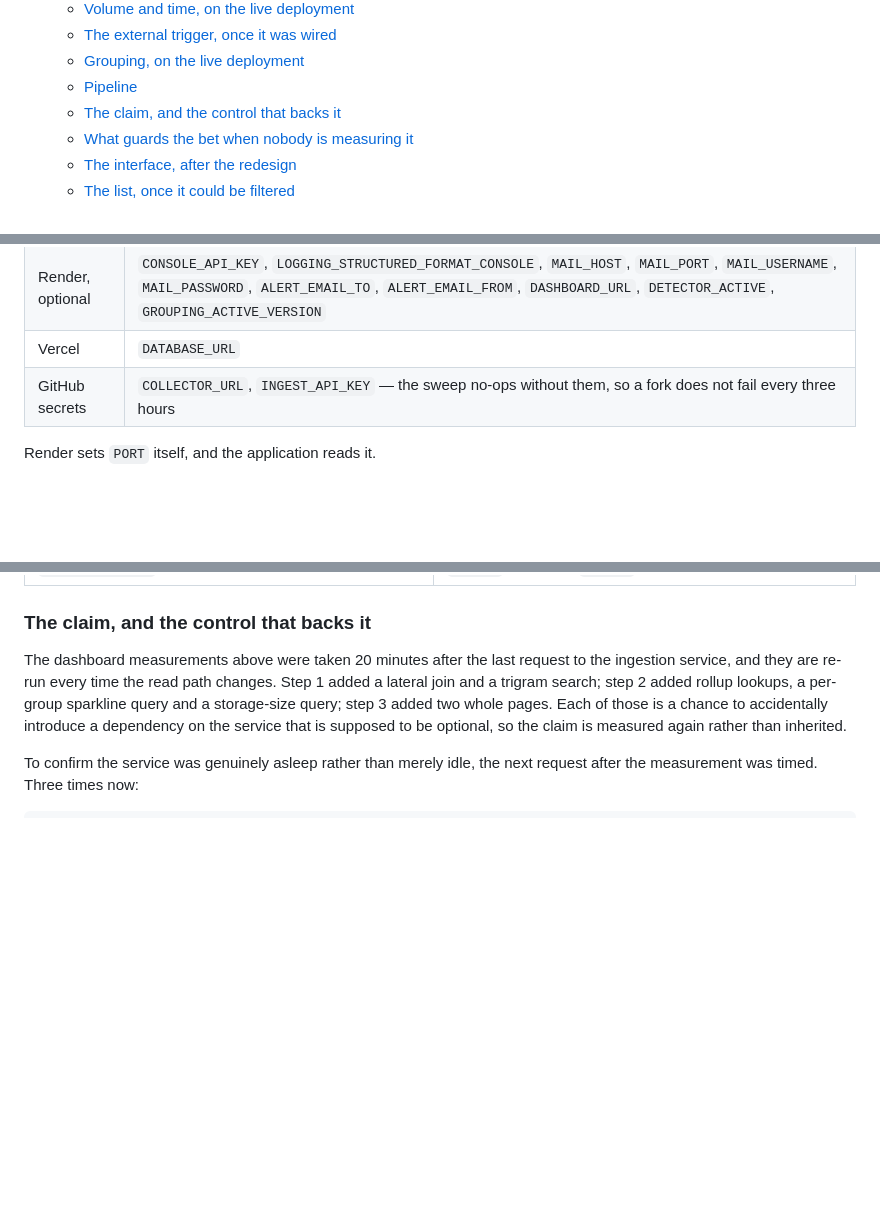
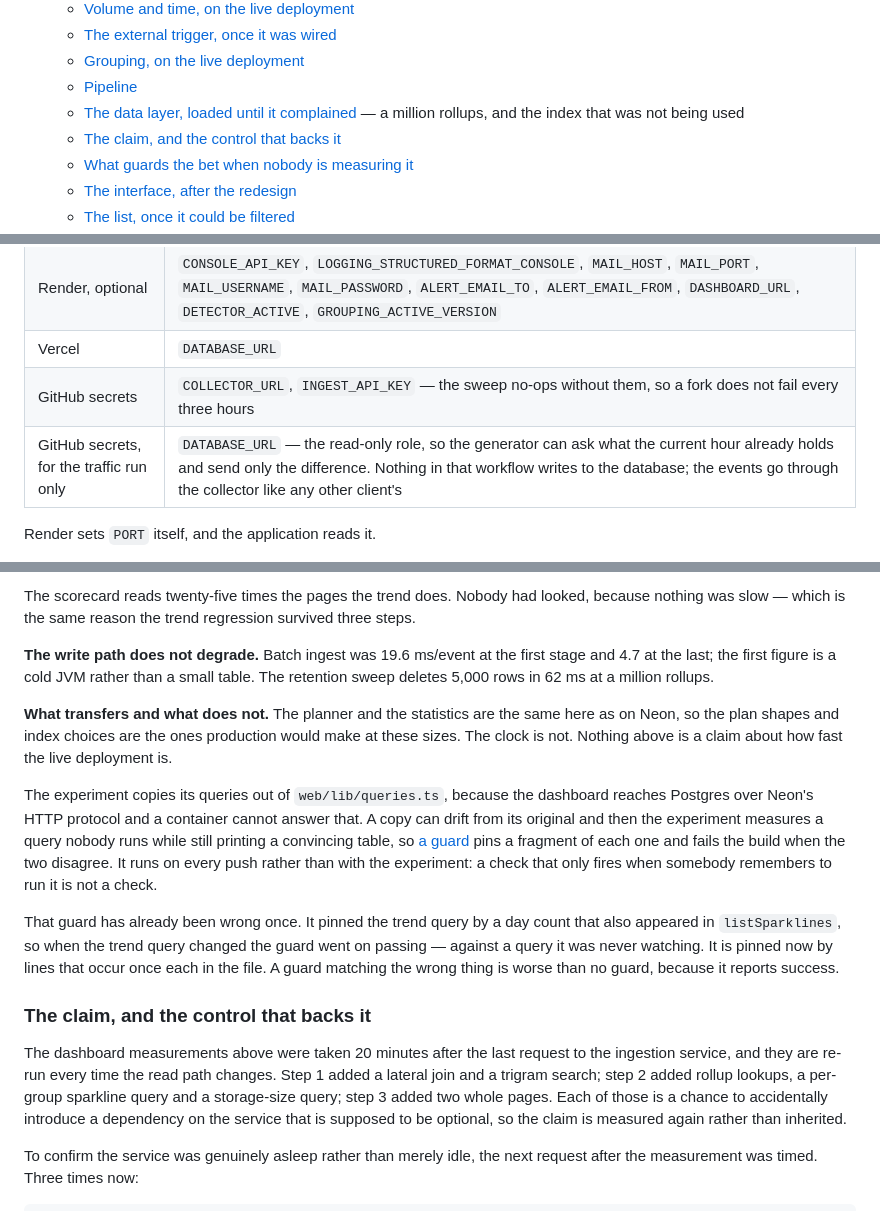
Before and after one commit to YusufKosarDev/stacklight, a Markdown page: README.md, 3 parts joined by grey strips. Drawn GitHub-style; blank space fills up the shorter version.

```diff
--- a/README.md
+++ b/README.md
@@ -78,6 +78,7 @@ silently would have made the clip an illustration rather than evidence.
   - [The external trigger, once it was wired](#the-external-trigger-once-it-was-wired)
   - [Grouping, on the live deployment](#grouping-on-the-live-deployment)
   - [Pipeline](#pipeline)
+  - [The data layer, loaded until it complained](#the-data-layer-loaded-until-it-complained) — a million rollups, and the index that was not being used
   - [The claim, and the control that backs it](#the-claim-and-the-control-that-backs-it)
   - [What guards the bet when nobody is measuring it](#what-guards-the-bet-when-nobody-is-measuring-it)
   - [The interface, after the redesign](#the-interface-after-the-redesign)
@@ -1523,6 +1524,7 @@ shape.
 | Render, optional | `CONSOLE_API_KEY`, `LOGGING_STRUCTURED_FORMAT_CONSOLE`, `MAIL_HOST`, `MAIL_PORT`, `MAIL_USERNAME`, `MAIL_PASSWORD`, `ALERT_EMAIL_TO`, `ALERT_EMAIL_FROM`, `DASHBOARD_URL`, `DETECTOR_ACTIVE`, `GROUPING_ACTIVE_VERSION` |
 | Vercel | `DATABASE_URL` |
 | GitHub secrets | `COLLECTOR_URL`, `INGEST_API_KEY` — the sweep no-ops without them, so a fork does not fail every three hours |
+| GitHub secrets, for the traffic run only | `DATABASE_URL` — the read-only role, so the generator can ask what the current hour already holds and send only the difference. Nothing in that workflow writes to the database; the events go through the collector like any other client's |
 
 Render sets `PORT` itself, and the application reads it.
 
@@ -1743,3 +1820,31 @@ The mechanism was never the doubt; the traffic was, and the traffic came.
+The scorecard reads twenty-five times the pages the trend does. Nobody had
+looked, because nothing was slow — which is the same reason the trend regression
+survived three steps.
+
+**The write path does not degrade.** Batch ingest was 19.6 ms/event at the first
+stage and 4.7 at the last; the first figure is a cold JVM rather than a small
+table. The retention sweep deletes 5,000 rows in 62 ms at a million rollups.
+
+**What transfers and what does not.** The planner and the statistics are the same
+here as on Neon, so the plan shapes and index choices are the ones production
+would make at these sizes. The clock is not. Nothing above is a claim about how
+fast the live deployment is.
+
+The experiment copies its queries out of `web/lib/queries.ts`, because the
+dashboard reaches Postgres over Neon's HTTP protocol and a container cannot
+answer that. A copy can drift from its original and then the experiment measures
+a query nobody runs while still printing a convincing table, so
+[a guard](backend/src/test/java/dev/stacklight/backend/scale/TranscribedQueryTests.java)
+pins a fragment of each one and fails the build when the two disagree. It runs on
+every push rather than with the experiment: a check that only fires when somebody
+remembers to run it is not a check.
+
+That guard has already been wrong once. It pinned the trend query by a day count
+that also appeared in `listSparklines`, so when the trend query changed the guard
+went on passing — against a query it was never watching. It is pinned now by
+lines that occur once each in the file. A guard matching the wrong thing is worse
+than no guard, because it reports success.
+
 ### The claim, and the control that backs it
 
 The dashboard measurements above were taken 20 minutes after the last request to
```
Also changed, not shown: other parts of README.md (+75 -0 lines).
